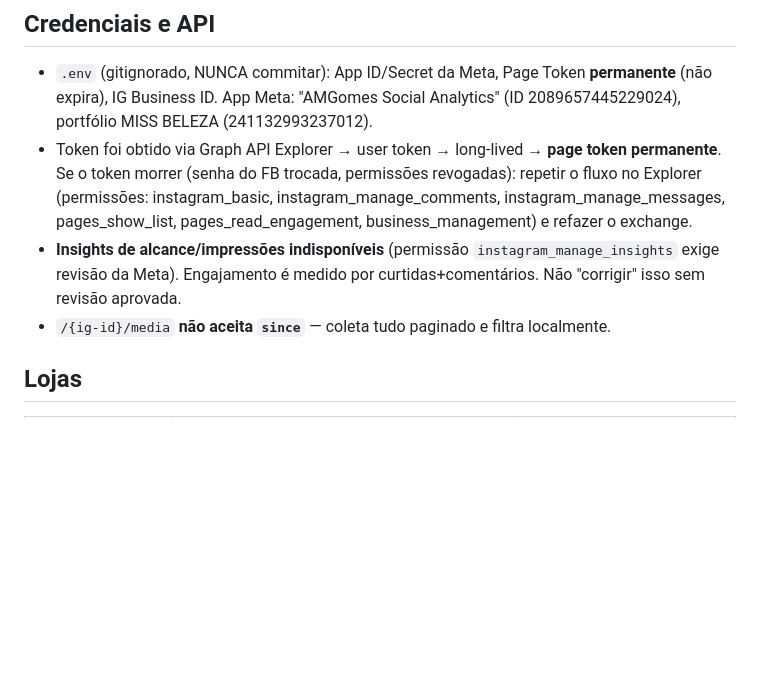
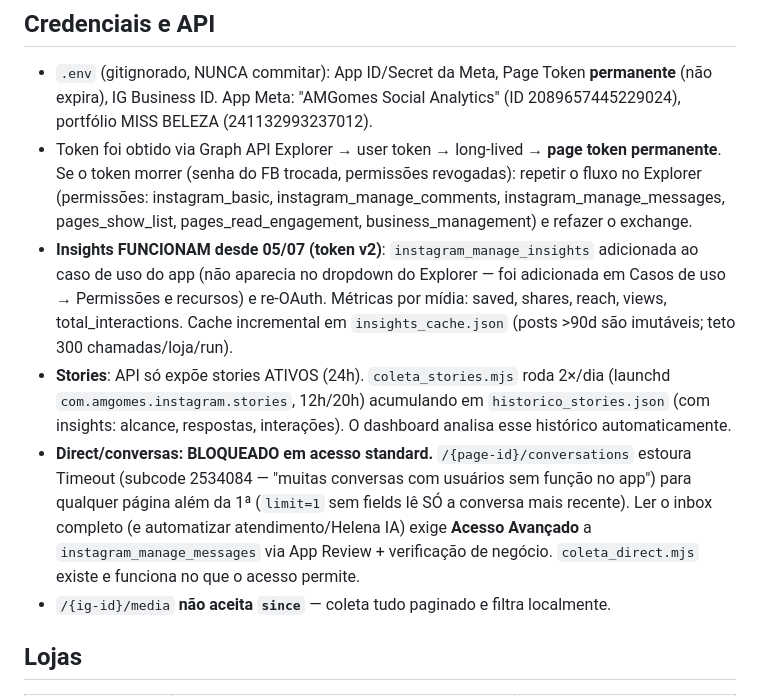
Before and after one commit to athilamgomes-ui/instagram-amgomes, a Markdown page: RUNBOOK_INSTAGRAM.md, the part around the change. GitHub-like rendering; blank space fills up the shorter version.

Commit message:
Runbook: insights v2, stories 2x/dia, limitação do Direct em acesso standard
Co-Authored-By: Claude Fable 5 <noreply@anthropic.com>

```diff
--- a/RUNBOOK_INSTAGRAM.md
+++ b/RUNBOOK_INSTAGRAM.md
@@ -32,8 +32,18 @@ Fluxo: `coleta_instagram.mjs` (Graph API → dados.js com timestamp REAL) → gi
   Se o token morrer (senha do FB trocada, permissões revogadas): repetir o fluxo no Explorer
   (permissões: instagram_basic, instagram_manage_comments, instagram_manage_messages,
   pages_show_list, pages_read_engagement, business_management) e refazer o exchange.
-- **Insights de alcance/impressões indisponíveis** (permissão `instagram_manage_insights` exige
-  revisão da Meta). Engajamento é medido por curtidas+comentários. Não "corrigir" isso sem revisão aprovada.
+- **Insights FUNCIONAM desde 05/07 (token v2)**: `instagram_manage_insights` adicionada ao caso de
+  uso do app (não aparecia no dropdown do Explorer — foi adicionada em Casos de uso → Permissões e
+  recursos) e re-OAuth. Métricas por mídia: saved, shares, reach, views, total_interactions.
+  Cache incremental em `insights_cache.json` (posts >90d são imutáveis; teto 300 chamadas/loja/run).
+- **Stories**: API só expõe stories ATIVOS (24h). `coleta_stories.mjs` roda 2×/dia (launchd
+  `com.amgomes.instagram.stories`, 12h/20h) acumulando em `historico_stories.json` (com insights:
+  alcance, respostas, interações). O dashboard analisa esse histórico automaticamente.
+- **Direct/conversas: BLOQUEADO em acesso standard.** `/{page-id}/conversations` estoura Timeout
+  (subcode 2534084 — "muitas conversas com usuários sem função no app") para qualquer página além
+  da 1ª (`limit=1` sem fields lê SÓ a conversa mais recente). Ler o inbox completo (e automatizar
+  atendimento/Helena IA) exige **Acesso Avançado** a `instagram_manage_messages` via App Review +
+  verificação de negócio. `coleta_direct.mjs` existe e funciona no que o acesso permite.
 - `/{ig-id}/media` **não aceita `since`** — coleta tudo paginado e filtra localmente.
 
 ## Lojas
```
